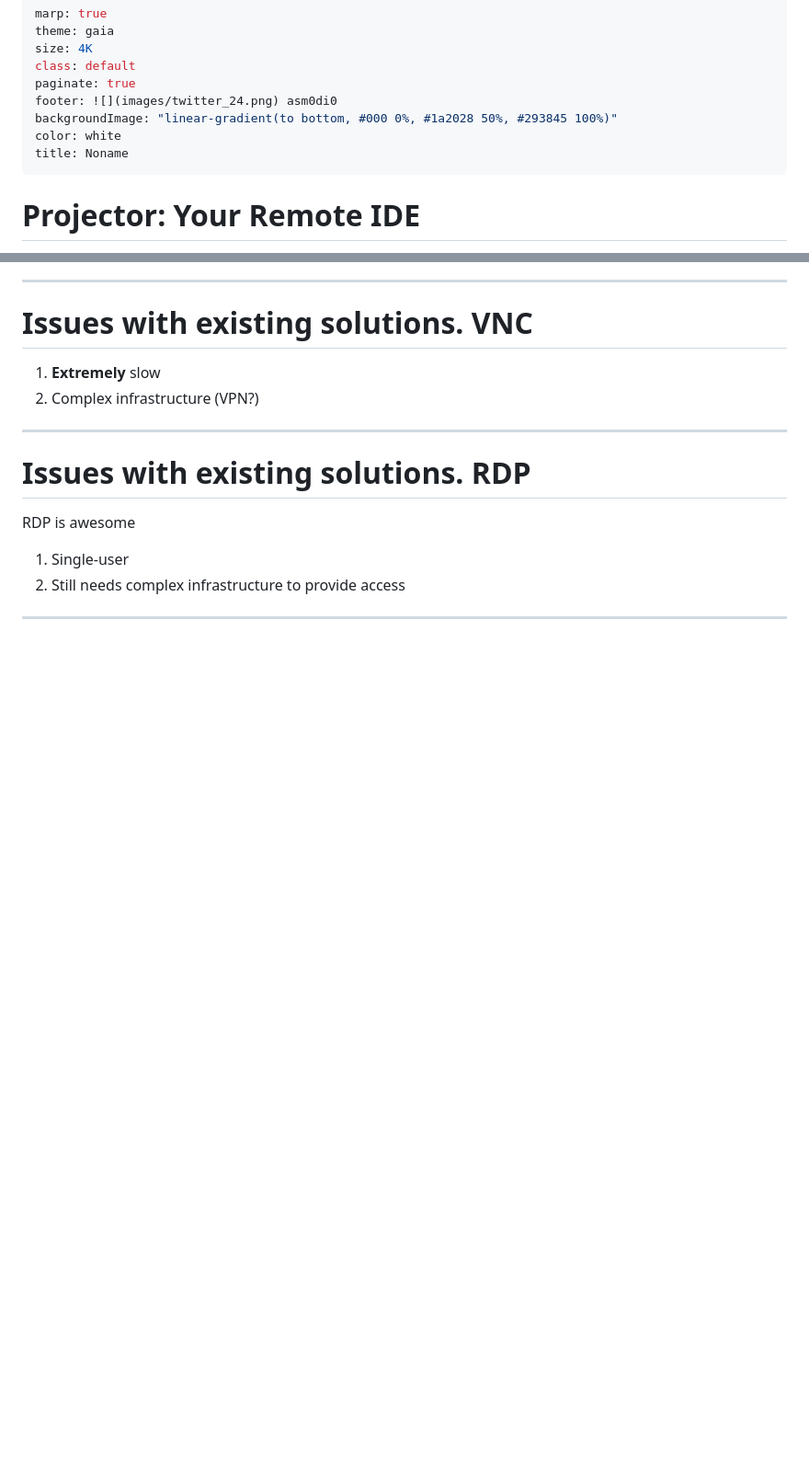
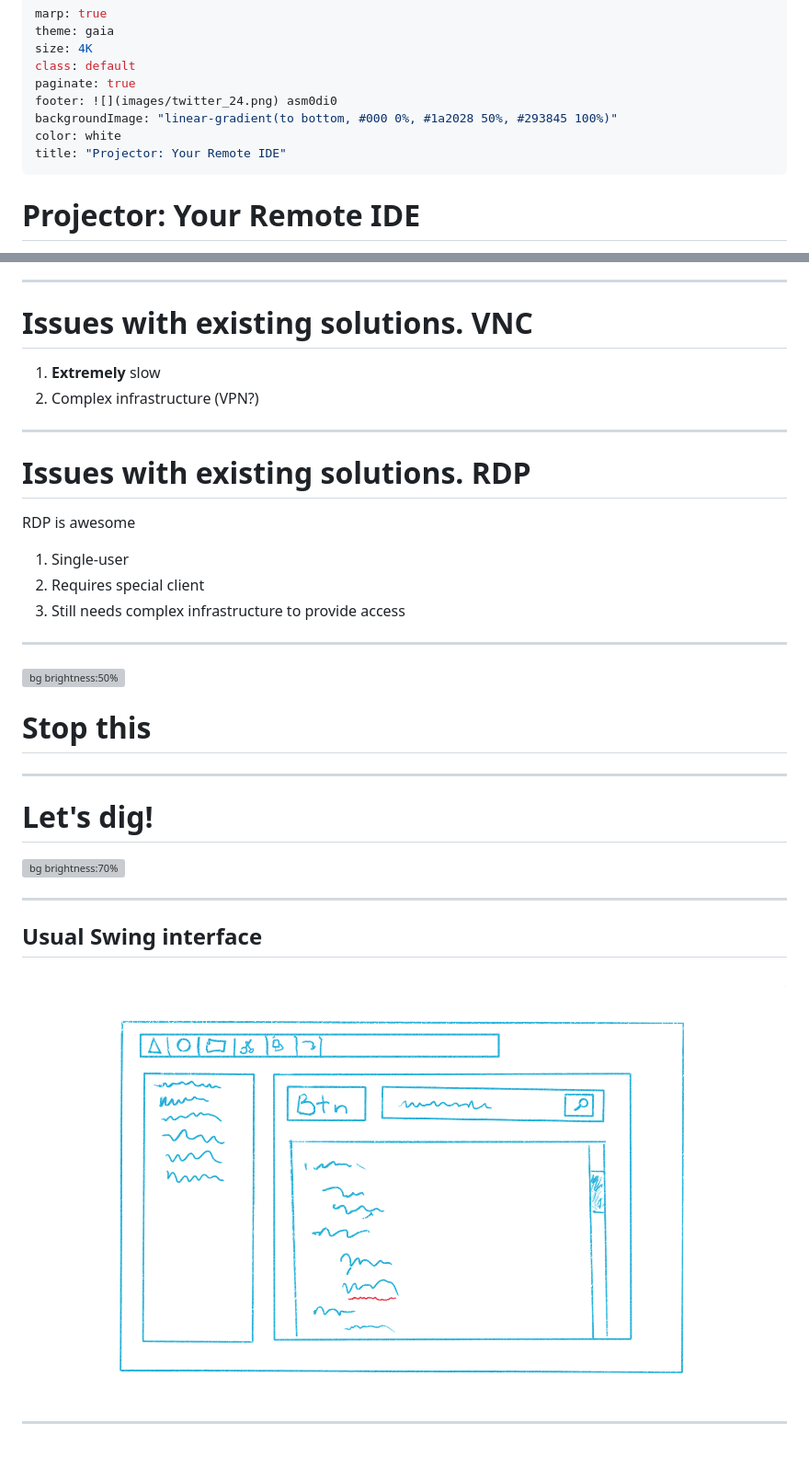
Before and after one commit to asm0dey/projector-pres, a Markdown page: index.md, 2 parts joined by grey strips. Shown: that part at 92% size. Rendered like a GitHub page; pictures changed too: images/swing_interface.png (added); blank space fills up the shorter version; grey boxes are pictures that could not be loaded.

Commit message:
Swing interface

```diff
--- a/index.md
+++ b/index.md
@@ -7,7 +7,7 @@ paginate: true
 footer: ![](images/twitter_24.png) asm0di0
 backgroundImage: "linear-gradient(to bottom, #000 0%, #1a2028 50%, #293845 100%)"
 color: white
-title: Noname
+title: "Projector: Your Remote IDE"
 ---
 <!--
 _class: lead
@@ -15,9 +15,6 @@ _paginate: false
 -->
 
 <style>
-footer {
-    display: table
-}
 .hljs-variable { color: lightblue }
 .hljs-string { color: lightgreen }
 .hljs-params { color: lightpink }
@@ -79,6 +78,24 @@ _class: lead
 RDP is awesome
 
 1. Single-user
+1. Requires special client
 2. Still needs complex infrastructure to provide access
 
 ---
+
+![bg brightness:50%](https://source.unsplash.com/jyoSxjUE22g)
+
+# Stop this
+
+---
+
+# Let's dig!
+
+![bg brightness:70%](https://source.unsplash.com/bV5AnCQgeUY)
+
+---
+
+## Usual Swing interface
+![bg height:75%](images/swing_interface.png)
+
+---
```
Also changed, not shown: other parts of index.md (+2 -0 lines).
